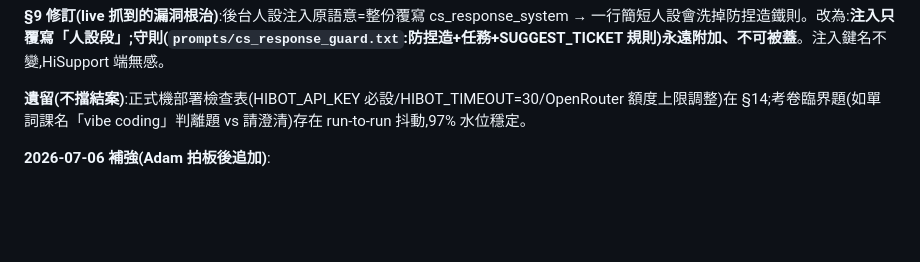
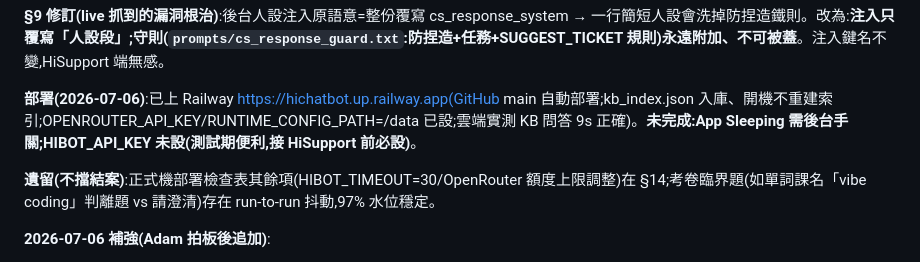
Before and after one commit to adamlin1024/hiskio-cs-prototype, a Markdown page: data/design-one-brain-2026-07-06.md, the part around the change. Rendered like a GitHub page; blank space fills up the shorter version.

Commit message:
docs: §15 補部署紀錄(Railway 上線+待辦兩項)
Co-Authored-By: Claude Fable 5 <noreply@anthropic.com>
Claude-Session: https://claude.ai/code/session_01FwZeVywH19TBSk7nm48zna

```diff
--- a/data/design-one-brain-2026-07-06.md
+++ b/data/design-one-brain-2026-07-06.md
@@ -227,7 +227,9 @@ FAQ 路徑天然免疫(core_steps 程式貼上,模型不得改寫)。
 
 **§9 修訂(live 抓到的漏洞根治)**:後台人設注入原語意=整份覆寫 cs_response_system → 一行簡短人設會洗掉防捏造鐵則。改為:**注入只覆寫「人設段」;守則(`prompts/cs_response_guard.txt`:防捏造+任務+SUGGEST_TICKET 規則)永遠附加、不可被蓋**。注入鍵名不變,HiSupport 端無感。
 
-**遺留(不擋結案)**:正式機部署檢查表(HIBOT_API_KEY 必設/HIBOT_TIMEOUT=30/OpenRouter 額度上限調整)在 §14;考卷臨界題(如單詞課名「vibe coding」判離題 vs 請澄清)存在 run-to-run 抖動,97% 水位穩定。
+**部署(2026-07-06)**:已上 Railway https://hichatbot.up.railway.app(GitHub main 自動部署;kb_index.json 入庫、開機不重建索引;OPENROUTER_API_KEY/RUNTIME_CONFIG_PATH=/data 已設;雲端實測 KB 問答 9s 正確)。**未完成:App Sleeping 需後台手關;HIBOT_API_KEY 未設(測試期便利,接 HiSupport 前必設)**。
+
+**遺留(不擋結案)**:正式機部署檢查表其餘項(HIBOT_TIMEOUT=30/OpenRouter 額度上限調整)在 §14;考卷臨界題(如單詞課名「vibe coding」判離題 vs 請澄清)存在 run-to-run 抖動,97% 水位穩定。
 
 **2026-07-06 補強(Adam 拍板後追加)**:
 - **多重意圖定案=直接答**(不列選單):答用戶指定優先的、其餘記 intent_log;感謝→結案+引導下一個待辦;「引導哪一題」由程式 `_next_pending` 判定(最早的 pending),模型只管措辭——實測小模型會把已解決的又端出來+捏造「已更正完成」,故收回其判斷權。多輪實測 3 劇本全過(`scripts/run_multiintent_test.py`)。
```
